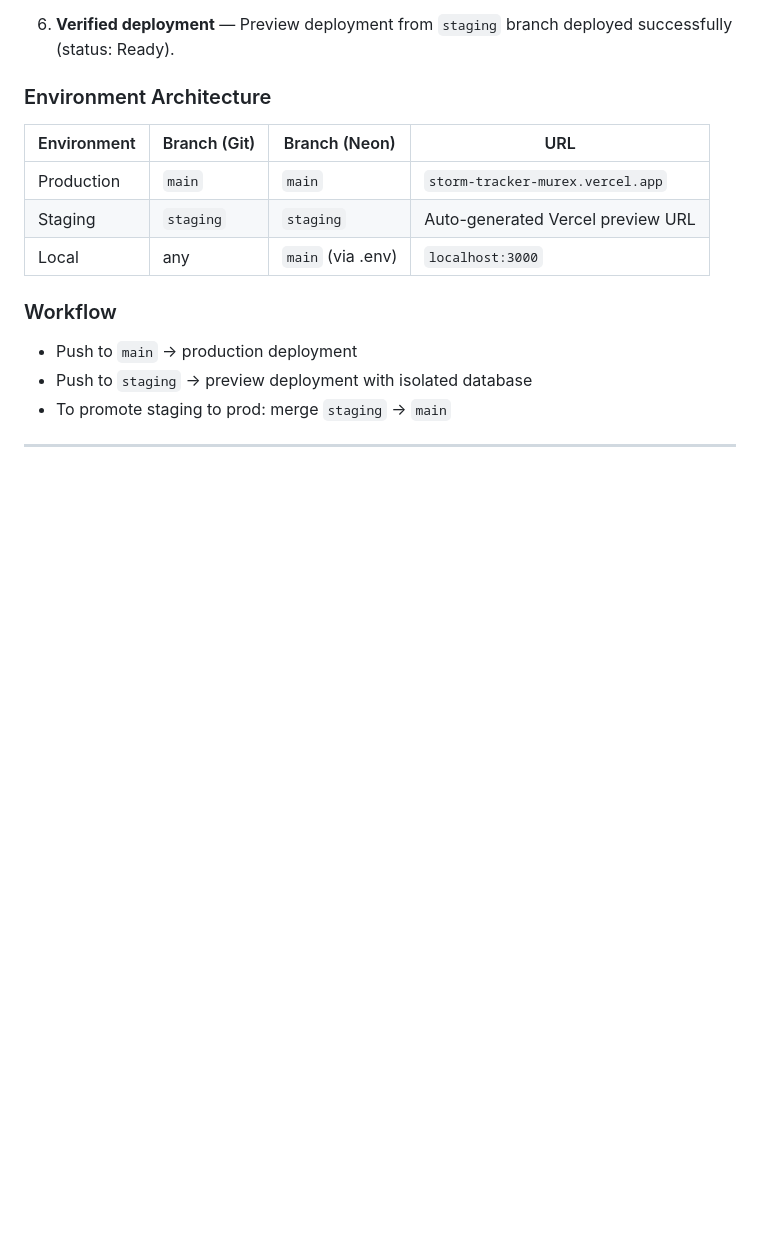
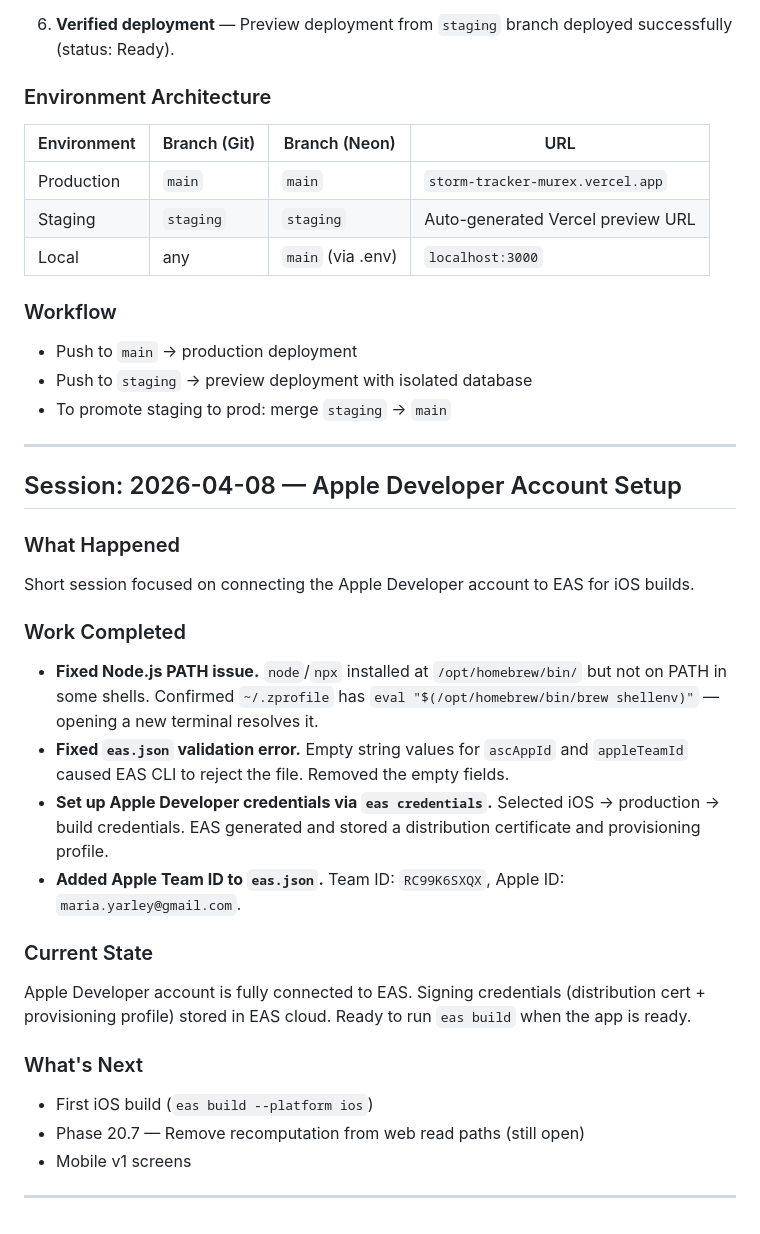
Before and after one commit to dizzyCartographer/storm-tracker, a Markdown page: docs/context/storm-tracker-work-log.md, the part around the change. Drawn GitHub-style; blank space fills up the shorter version.

```diff
--- a/docs/context/storm-tracker-work-log.md
+++ b/docs/context/storm-tracker-work-log.md
@@ -123,3 +123,28 @@ Set up a staging environment using Vercel Preview deployments + Neon database br
 - To promote staging to prod: merge `staging` → `main`
 
 ---
+
+## Session: 2026-04-08 — Apple Developer Account Setup
+
+### What Happened
+
+Short session focused on connecting the Apple Developer account to EAS for iOS builds.
+
+### Work Completed
+
+- **Fixed Node.js PATH issue.** `node`/`npx` installed at `/opt/homebrew/bin/` but not on PATH in some shells. Confirmed `~/.zprofile` has `eval "$(/opt/homebrew/bin/brew shellenv)"` — opening a new terminal resolves it.
+- **Fixed `eas.json` validation error.** Empty string values for `ascAppId` and `appleTeamId` caused EAS CLI to reject the file. Removed the empty fields.
+- **Set up Apple Developer credentials via `eas credentials`.** Selected iOS → production → build credentials. EAS generated and stored a distribution certificate and provisioning profile.
+- **Added Apple Team ID to `eas.json`.** Team ID: `RC99K6SXQX`, Apple ID: `maria.yarley@gmail.com`.
+
+### Current State
+
+Apple Developer account is fully connected to EAS. Signing credentials (distribution cert + provisioning profile) stored in EAS cloud. Ready to run `eas build` when the app is ready.
+
+### What's Next
+
+- First iOS build (`eas build --platform ios`)
+- Phase 20.7 — Remove recomputation from web read paths (still open)
+- Mobile v1 screens
+
+---
```
